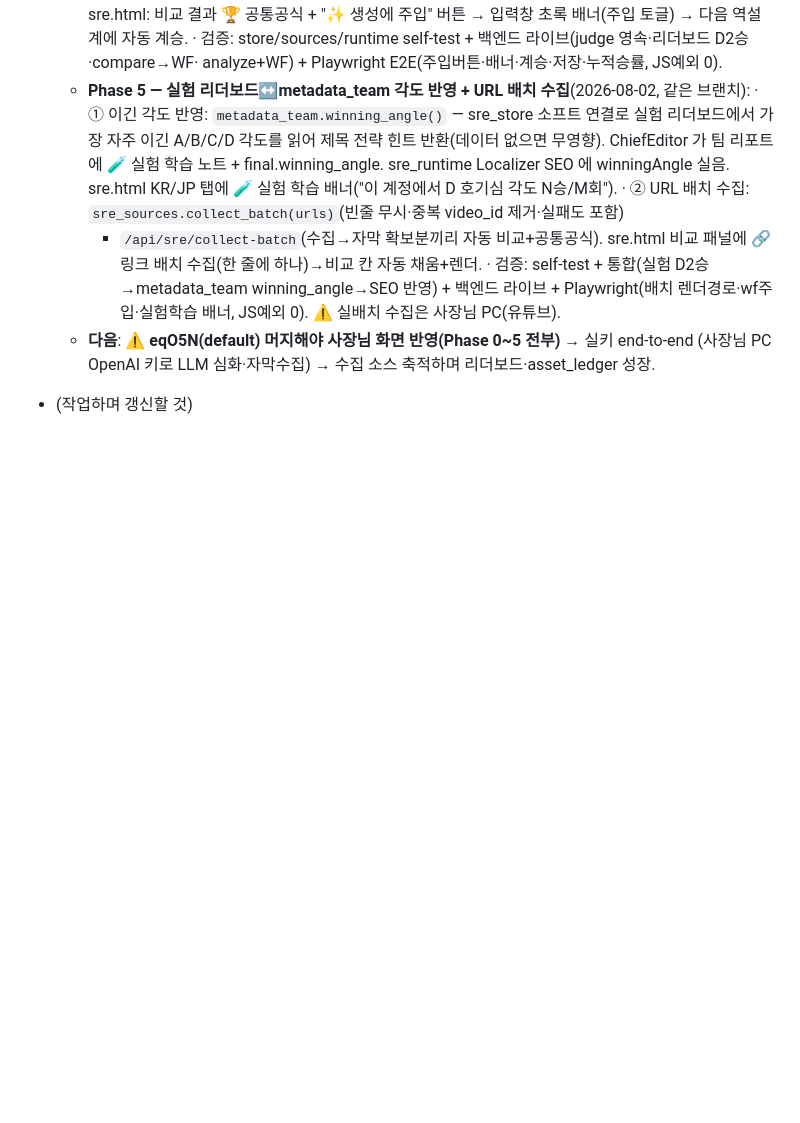
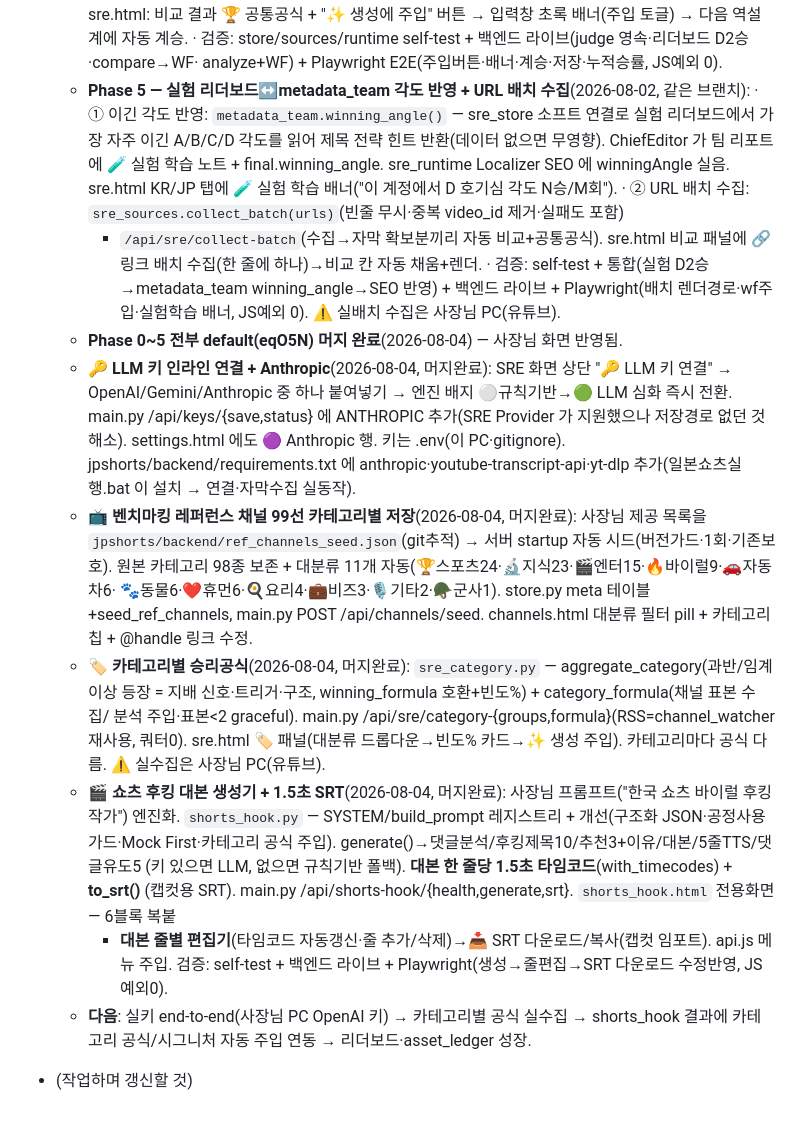
Before and after one commit to bhr7689/youtube-automation, a Markdown page: CLAUDE.md, the part around the change. Drawn GitHub-style; blank space fills up the shorter version.

Commit message:
docs: 🧬 최근 작업 기록 (키연결·채널99선·카테고리공식·쇼츠후킹+SRT)
Co-Authored-By: Claude Opus 4.8 <noreply@anthropic.com>
Claude-Session: https://claude.ai/code/session_01S3gy88ggRk8FUeWrFfofGN

```diff
--- a/CLAUDE.md
+++ b/CLAUDE.md
@@ -636,6 +636,29 @@ python pipeline.py --init                              # 파이프라인 폴더
       🔗 링크 배치 수집(한 줄에 하나)→비교 칸 자동 채움+렌더.
     · 검증: self-test + 통합(실험 D2승→metadata_team winning_angle→SEO 반영) + 백엔드 라이브 +
       Playwright(배치 렌더경로·wf주입·실험학습 배너, JS예외 0). ⚠️ 실배치 수집은 사장님 PC(유튜브).
-  - **다음**: ⚠️ **eqO5N(default) 머지해야 사장님 화면 반영(Phase 0~5 전부)** → 실키 end-to-end
-    (사장님 PC OpenAI 키로 LLM 심화·자막수집) → 수집 소스 축적하며 리더보드·asset_ledger 성장.
+  - **Phase 0~5 전부 default(eqO5N) 머지 완료**(2026-08-04) — 사장님 화면 반영됨.
+  - **🔑 LLM 키 인라인 연결 + Anthropic**(2026-08-04, 머지완료): SRE 화면 상단 "🔑 LLM 키 연결"
+    → OpenAI/Gemini/Anthropic 중 하나 붙여넣기 → 엔진 배지 ⚪규칙기반→🟢 LLM 심화 즉시 전환.
+    main.py /api/keys/{save,status} 에 ANTHROPIC 추가(SRE Provider 가 지원했으나 저장경로 없던 것 해소).
+    settings.html 에도 🟣 Anthropic 행. 키는 .env(이 PC·gitignore). jpshorts/backend/requirements.txt 에
+    anthropic·youtube-transcript-api·yt-dlp 추가(일본쇼츠실행.bat 이 설치 → 연결·자막수집 실동작).
+  - **📺 벤치마킹 레퍼런스 채널 99선 카테고리별 저장**(2026-08-04, 머지완료): 사장님 제공 목록을
+    `jpshorts/backend/ref_channels_seed.json`(git추적) → 서버 startup 자동 시드(버전가드·1회·기존보호).
+    원본 카테고리 98종 보존 + 대분류 11개 자동(🏆스포츠24·🔬지식23·🎬엔터15·🔥바이럴9·🚗자동차6·
+    🐾동물6·❤️휴먼6·🍳요리4·💼비즈3·🎙️기타2·🪖군사1). store.py meta 테이블+seed_ref_channels,
+    main.py POST /api/channels/seed. channels.html 대분류 필터 pill + 카테고리 칩 + @handle 링크 수정.
+  - **🏷️ 카테고리별 승리공식**(2026-08-04, 머지완료): `sre_category.py` — aggregate_category(과반/임계
+    이상 등장 = 지배 신호·트리거·구조, winning_formula 호환+빈도%) + category_formula(채널 표본 수집/
+    분석 주입·표본<2 graceful). main.py /api/sre/category-{groups,formula}(RSS=channel_watcher 재사용,
+    쿼터0). sre.html 🏷️ 패널(대분류 드롭다운→빈도% 카드→✨ 생성 주입). 카테고리마다 공식 다름.
+    ⚠️ 실수집은 사장님 PC(유튜브).
+  - **🎬 쇼츠 후킹 대본 생성기 + 1.5초 SRT**(2026-08-04, 머지완료): 사장님 프롬프트("한국 쇼츠 바이럴
+    후킹 작가") 엔진화. `shorts_hook.py` — SYSTEM/build_prompt 레지스트리 + 개선(구조화 JSON·공정사용
+    가드·Mock First·카테고리 공식 주입). generate()→댓글분석/후킹제목10/추천3+이유/대본/5줄TTS/댓글유도5
+    (키 있으면 LLM, 없으면 규칙기반 폴백). **대본 한 줄당 1.5초 타임코드**(with_timecodes) + **to_srt()**
+    (캡컷용 SRT). main.py /api/shorts-hook/{health,generate,srt}. `shorts_hook.html` 전용화면 — 6블록 복붙
+    + **대본 줄별 편집기**(타임코드 자동갱신·줄 추가/삭제)→📥 SRT 다운로드/복사(캡컷 임포트). api.js 메뉴 주입.
+    검증: self-test + 백엔드 라이브 + Playwright(생성→줄편집→SRT 다운로드 수정반영, JS예외0).
+  - **다음**: 실키 end-to-end(사장님 PC OpenAI 키) → 카테고리별 공식 실수집 → shorts_hook 결과에
+    카테고리 공식/시그니처 자동 주입 연동 → 리더보드·asset_ledger 성장.
 - (작업하며 갱신할 것)
```
